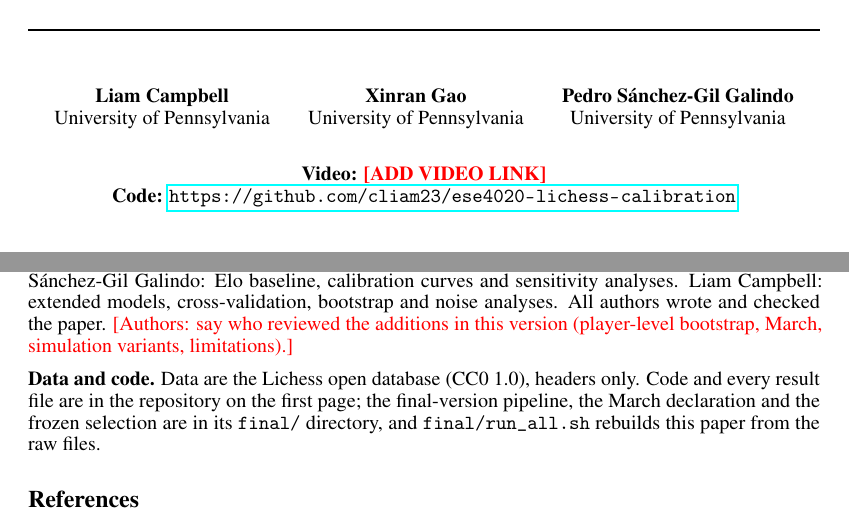
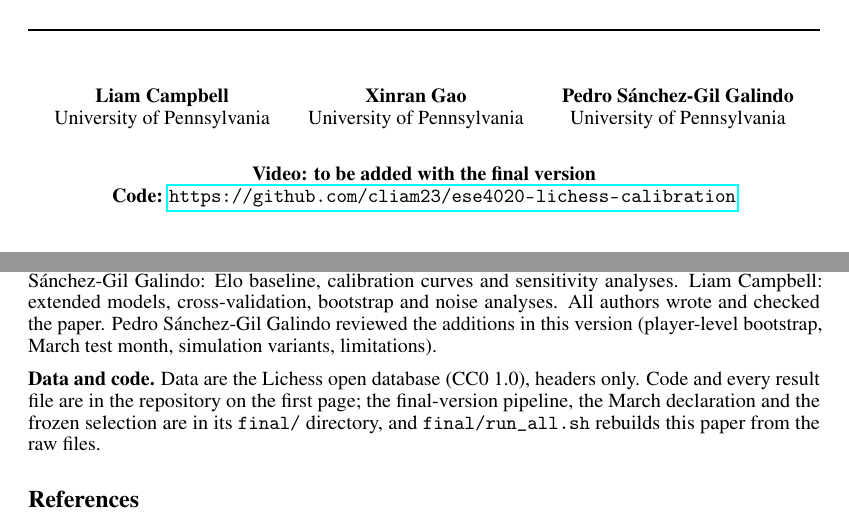
Before and after one commit to cliam23/ese4020-lichess-calibration, a LaTeX paper (final/paper/main.tex): two parts of pages 1 and 7 of 10, joined at a grey line, cut so that both start at the same text. Compiled offline with pdfLaTeX.

Commit message:
Update paper: contributions note and video line for Analysis Complete

```diff
--- a/final/paper/main.tex
+++ b/final/paper/main.tex
@@ -18,7 +18,7 @@
 \input{numbers.tex}
 
 \newcommand{\todo}[1]{\textcolor{red}{[#1]}}
-\newcommand{\videourl}{\todo{ADD VIDEO LINK}}
+\newcommand{\videourl}{to be added with the final version}
 \newcommand{\codeurl}{\url{https://github.com/cliam23/ese4020-lichess-calibration}}
 \newcommand{\tenm}{$\times 10^{-4}$}
 
@@ -159,7 +159,7 @@ Applied to displayed Lichess ratings, the Elo formula is overconfident: the fitt
 
 \textbf{AI use.} We used Claude (Anthropic) for guidance: it drafted and debugged code, ran analyses, suggested and checked references, and edited the manuscript, including the additions in this version (player-level bootstrap, March test month, extended simulations). Project direction, design, verification and decisions were made by the team.
 
-\textbf{Contributions.} Xinran Gao: data pipeline review, exploratory analysis and final figures. Pedro S{\'a}nchez-Gil Galindo: Elo baseline, calibration curves and sensitivity analyses. Liam Campbell: extended models, cross-validation, bootstrap and noise analyses. All authors wrote and checked the paper. \todo{Authors: say who reviewed the additions in this version (player-level bootstrap, March, simulation variants, limitations).}
+\textbf{Contributions.} Xinran Gao: data pipeline review, exploratory analysis and final figures. Pedro S{\'a}nchez-Gil Galindo: Elo baseline, calibration curves and sensitivity analyses. Liam Campbell: extended models, cross-validation, bootstrap and noise analyses. All authors wrote and checked the paper. Pedro S{\'a}nchez-Gil Galindo reviewed the additions in this version (player-level bootstrap, March test month, simulation variants, limitations).
 
 \textbf{Data and code.} Data are the Lichess open database (CC0 1.0), headers only. Code and every result file are in the repository on the first page; the final-version pipeline, the March declaration and the frozen selection are in its \texttt{final/} directory, and \texttt{final/run\_all.sh} rebuilds this paper from the raw files.
 
```
Also changed, not shown: final/paper/draft.pdf.
